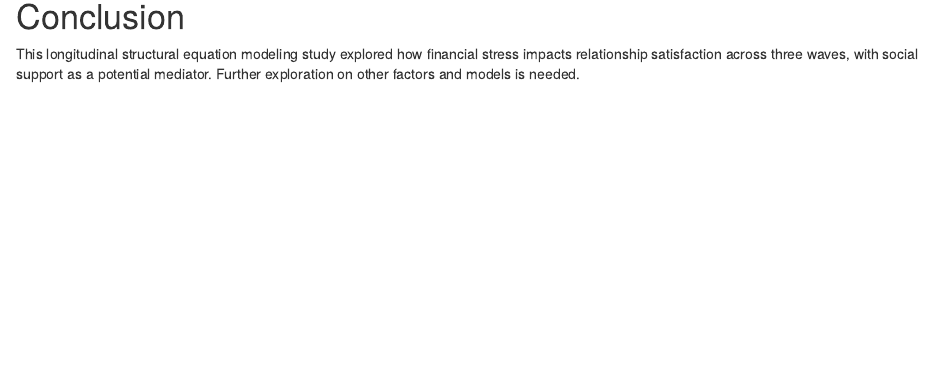
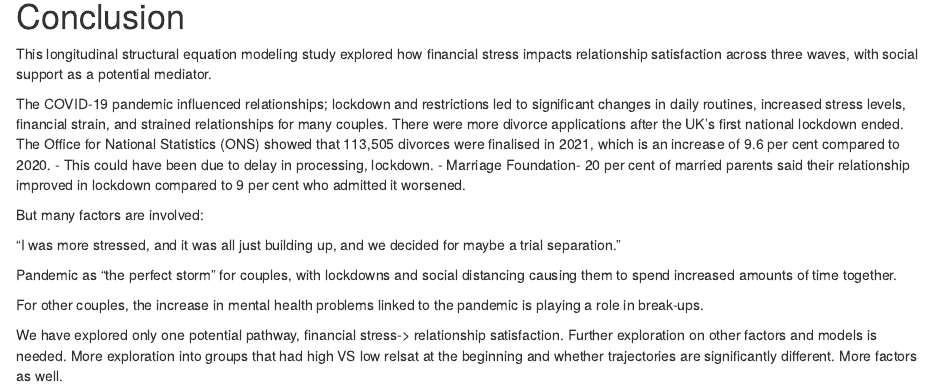
Before and after one commit to LDAP-2025/cindykaiting, an R Markdown document (Presentation.Rmd): the page in a window 1100 px wide, from 15450 px down. Rendered offline with R 4.5, knitr and Pandoc, with nearby package versions; some code elsewhere in the file could not run offline.

Commit message:
Conclusion

```diff
--- a/Presentation.Rmd
+++ b/Presentation.Rmd
@@ -871,4 +871,18 @@
 
 # Conclusion
 
-This longitudinal structural equation modeling study explored how financial stress impacts relationship satisfaction across three waves, with social support as a potential mediator. Further exploration on other factors and models is needed.
+This longitudinal structural equation modeling study explored how financial stress impacts relationship satisfaction across three waves, with social support as a potential mediator.
+
+The COVID-19 pandemic influenced relationships; lockdown and restrictions led to significant changes in daily routines, increased stress levels, financial strain, and strained relationships for many couples. There were more divorce applications after the UK's first national lockdown ended. The Office for National Statistics (ONS) showed that 113,505 divorces were finalised in 2021, which is an increase of 9.6 per cent compared to 2020.
+- This could have been due to delay in processing, lockdown.
+- Marriage Foundation- 20 per cent of married parents said their relationship improved in lockdown compared to 9 per cent who admitted it worsened.
+
+But many factors are involved:
+
+“I was more stressed, and it was all just building up, and we decided for maybe a trial separation.”
+
+Pandemic as “the perfect storm” for couples, with lockdowns and social distancing causing them to spend increased amounts of time together.
+
+For other couples, the increase in mental health problems linked to the pandemic is playing a role in break-ups.
+
+We have explored only one potential pathway, financial stress-> relationship satisfaction. Further exploration on other factors and models is needed. More exploration into groups that had high VS low relsat at the beginning and whether trajectories are significantly different. More factors as well.
```
Also changed, not shown: Presentation.html (added).
